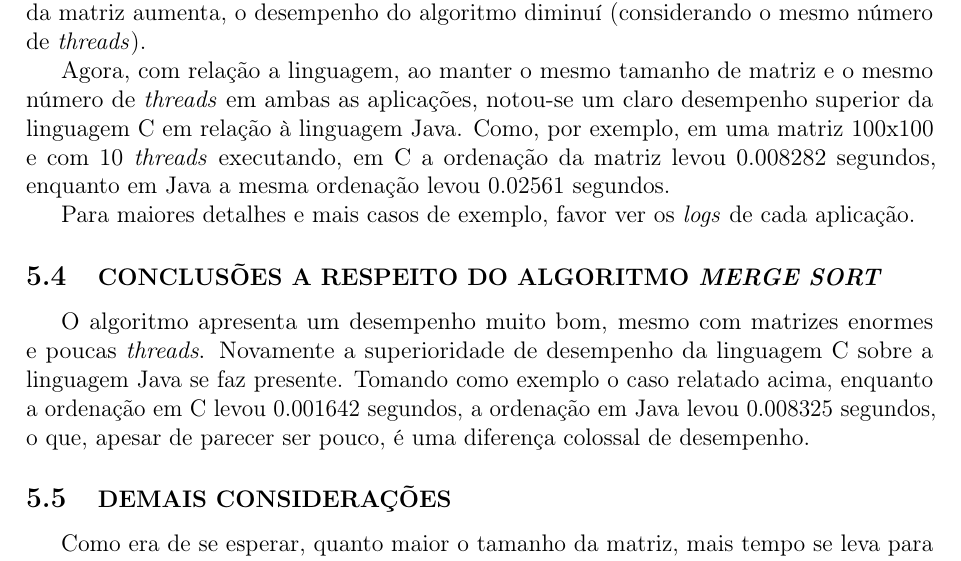
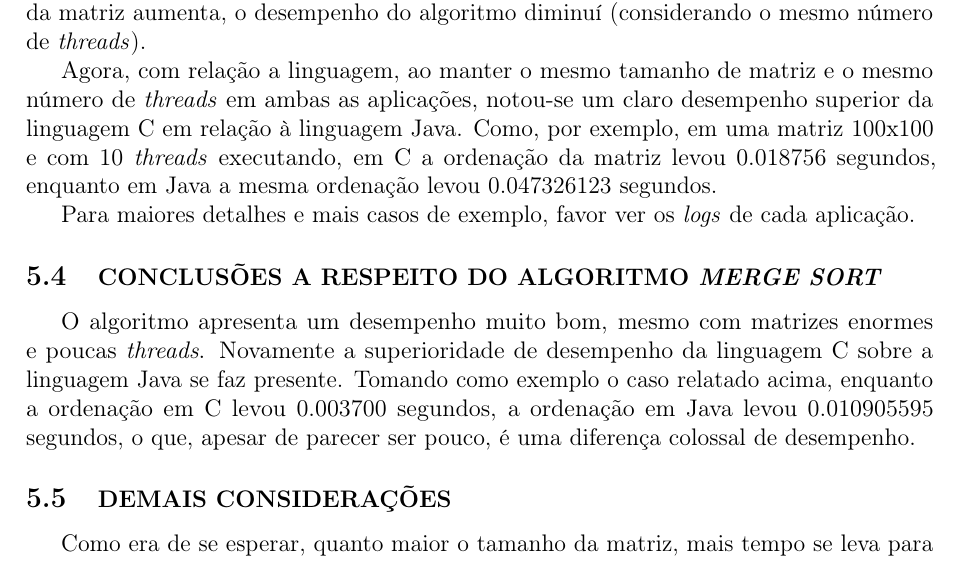
Before and after one commit to SadiJr/INE5645, a LaTeX document (docs/Relatório.tex, which reads docs/parte_05.tex): part of page 10 of 11, cut so that both start at the same text. Compiled offline with pdfLaTeX.

Commit message:
Changing report

```diff
--- a/docs/parte_05.tex
+++ b/docs/parte_05.tex
@@ -13,12 +13,12 @@
 	\subsection{\normalsize CONCLUSÕES A RESPEITO DO ALGORITMO \textit{BUBBLE SORT}}
 		O algoritmo apresenta um desempenho inferior ao \textit{Merge Sort} e, conforme o tamanho da matriz aumenta, o desempenho do algoritmo diminuí (considerando o mesmo número de \textit{threads}).
 
-		Agora, com relação a linguagem, ao manter o mesmo tamanho de matriz e o mesmo número de \textit{threads} em ambas as aplicações, notou-se um claro desempenho superior da linguagem C em relação à linguagem Java. Como, por exemplo, em uma matriz 100x100 e com 10 \textit{threads} executando, em C a ordenação da matriz levou 0.008282 segundos, enquanto em Java a mesma ordenação levou 0.02561 segundos.
+		Agora, com relação a linguagem, ao manter o mesmo tamanho de matriz e o mesmo número de \textit{threads} em ambas as aplicações, notou-se um claro desempenho superior da linguagem C em relação à linguagem Java. Como, por exemplo, em uma matriz 100x100 e com 10 \textit{threads} executando, em C a ordenação da matriz levou 0.018756 segundos, enquanto em Java a mesma ordenação levou 0.047326123 segundos.
 
 		Para maiores detalhes e mais casos de exemplo, favor ver os \textit{logs} de cada aplicação.
 
 	\subsection{\normalsize CONCLUSÕES A RESPEITO DO ALGORITMO \textit{MERGE SORT}}
-		O algoritmo apresenta um desempenho muito bom, mesmo com matrizes enormes e poucas \textit{threads}. Novamente a superioridade de desempenho da linguagem C sobre a linguagem Java se faz presente. Tomando como exemplo o caso relatado acima, enquanto a ordenação em C levou 0.001642 segundos, a ordenação em Java levou 0.008325 segundos, o que, apesar de parecer ser pouco, é uma diferença colossal de desempenho.
+		O algoritmo apresenta um desempenho muito bom, mesmo com matrizes enormes e poucas \textit{threads}. Novamente a superioridade de desempenho da linguagem C sobre a linguagem Java se faz presente. Tomando como exemplo o caso relatado acima, enquanto a ordenação em C levou 0.003700 segundos, a ordenação em Java levou 0.010905595 segundos, o que, apesar de parecer ser pouco, é uma diferença colossal de desempenho.
 
 	\subsection{\normalsize DEMAIS CONSIDERAÇÕES}
 		Como era de se esperar, quanto maior o tamanho da matriz, mais tempo se leva para ordena-lá. Além disso, percebeu-se que não vale a pena criar mais \textit{threads} do que o limite físico de núcleos da máquina, uma vez que o ganho de desempenho ao fazer isso, quando existe, não é muito significante, além, é claro, de poder ter o efeito oposto e acabar diminuindo o desempenho da aplicação.
```
Also changed, not shown: docs/parte_03.tex (+1 -1 lines), docs/Relatório.pdf.
